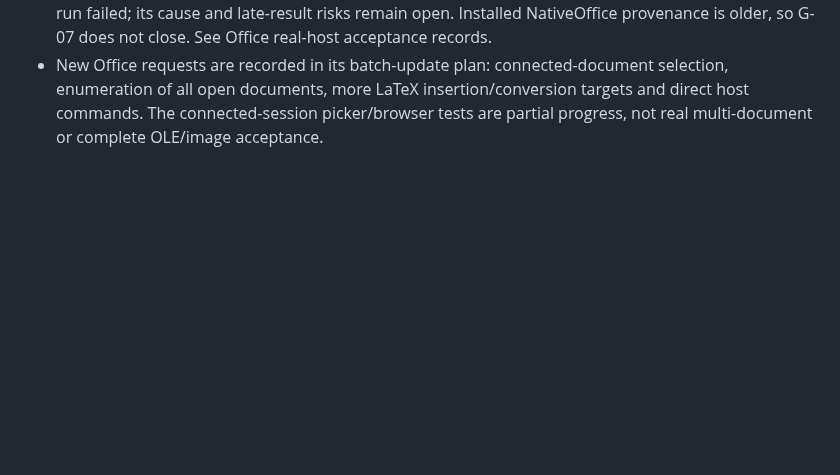
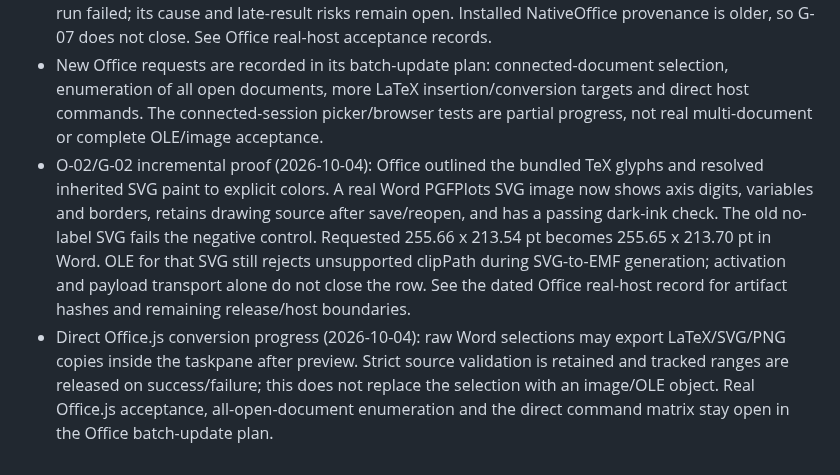
Before and after one commit to strangelion/latexsnipper-core, a Markdown page: docs/closing-issue-ledger.md, the part around the change. Drawn GitHub-style; blank space fills up the shorter version.

Commit message:
docs(plan): record Word SVG proof and direct taskpane exports

```diff
--- a/docs/closing-issue-ledger.md
+++ b/docs/closing-issue-ledger.md
@@ -182,3 +182,18 @@ checked-in OOXML difference summaries and remaining host matrices are complete.
   selection, enumeration of all open documents, more LaTeX insertion/conversion
   targets and direct host commands. The connected-session picker/browser tests
   are partial progress, not real multi-document or complete OLE/image acceptance.
+- O-02/G-02 incremental proof (2026-10-04): Office outlined the bundled TeX
+  glyphs and resolved inherited SVG paint to explicit colors. A real Word
+  PGFPlots SVG image now shows axis digits, variables and borders, retains
+  drawing source after save/reopen, and has a passing dark-ink check. The old
+  no-label SVG fails the negative control. Requested 255.66 x 213.54 pt becomes
+  255.65 x 213.70 pt in Word. OLE for that SVG still rejects unsupported
+  clipPath during SVG-to-EMF generation; activation and payload transport alone
+  do not close the row. See the dated Office real-host record for artifact
+  hashes and remaining release/host boundaries.
+- Direct Office.js conversion progress (2026-10-04): raw Word selections may
+  export LaTeX/SVG/PNG copies inside the taskpane after preview. Strict source
+  validation is retained and tracked ranges are released on success/failure;
+  this does not replace the selection with an image/OLE object. Real Office.js
+  acceptance, all-open-document enumeration and the direct command matrix stay
+  open in the Office batch-update plan.
```
